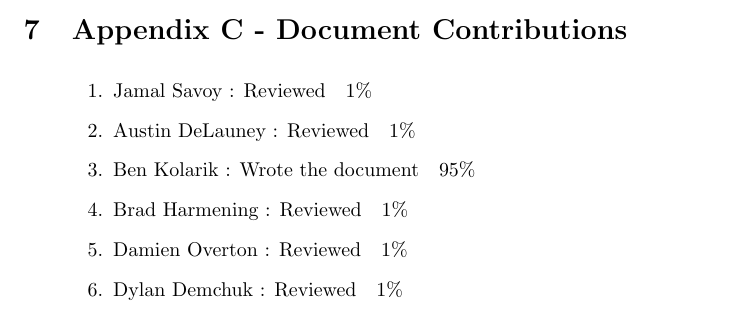
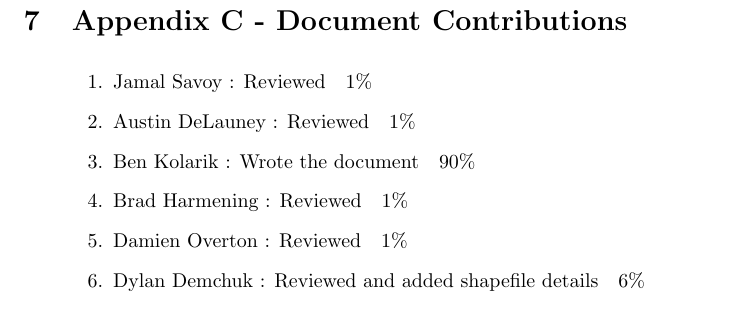
Before and after one commit to Laundry-96/Voting_Zones, a LaTeX document (UIDD/UserInterfaceDesignDocument.tex): part of page 5 of 5 before the commit and part of page 6 of 6 after it, cut so that both start at the same text. Compiled offline with pdfLaTeX.

Commit message:
Some editing and formatting changes

```diff
--- a/UIDD/UserInterfaceDesignDocument.tex
+++ b/UIDD/UserInterfaceDesignDocument.tex
@@ -142,13 +149,13 @@ Please see attached document
 
 \item Austin DeLauney : Reviewed ~ 1\%
 
-\item Ben Kolarik : Wrote the document ~ 95\%
+\item Ben Kolarik : Wrote the document ~ 90\%
 
 \item Brad Harmening : Reviewed ~ 1\%
 
 \item Damien Overton : Reviewed ~ 1\%
 
-\item Dylan Demchuk : Reviewed ~ 1\%
+\item Dylan Demchuk : Reviewed and added shapefile details ~ 6\%
 
 \end{enumerate}
 \end{addmargin}
```
Also changed, not shown: UIDD/UserInterfaceDesignDocument.tex (7 more changed lines).
